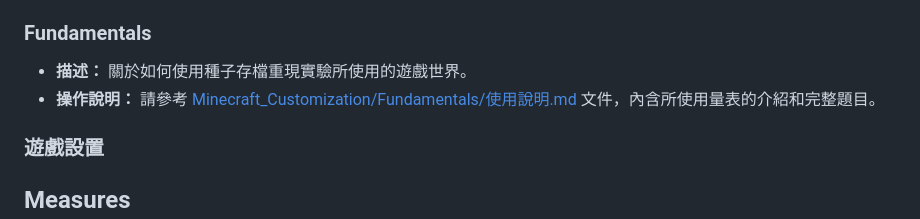
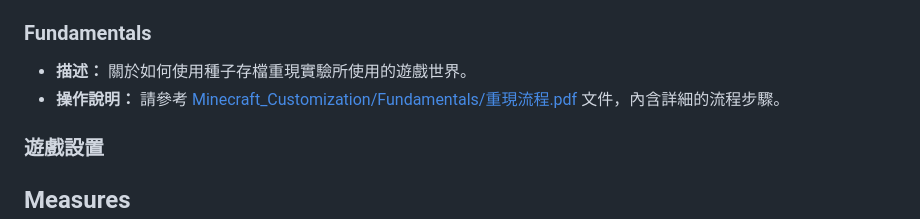
Before and after one commit to CutyLab/Designing_Creative_Sandbox_Games, a Markdown page: README.md, the part around the change. GitHub-like rendering.

```diff
--- a/README.md
+++ b/README.md
@@ -10,7 +10,7 @@
 ### Fundamentals
 
 - **描述：** 關於如何使用種子存檔重現實驗所使用的遊戲世界。
-- **操作說明：** 請參考 [Minecraft_Customization/Fundamentals/使用說明.md](Minecraft_Customization/Fundamentals/使用說明.md) 文件，內含所使用量表的介紹和完整題目。
+- **操作說明：** 請參考 [Minecraft_Customization/Fundamentals/重現流程.pdf](Minecraft_Customization/Fundamentals/重現流程.pdf) 文件，內含詳細的流程步驟。
 
 ### 遊戲設置
 
```
